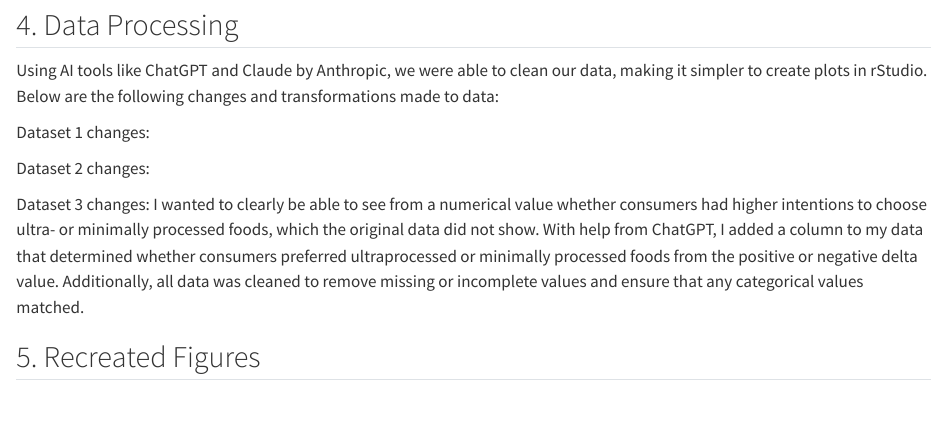
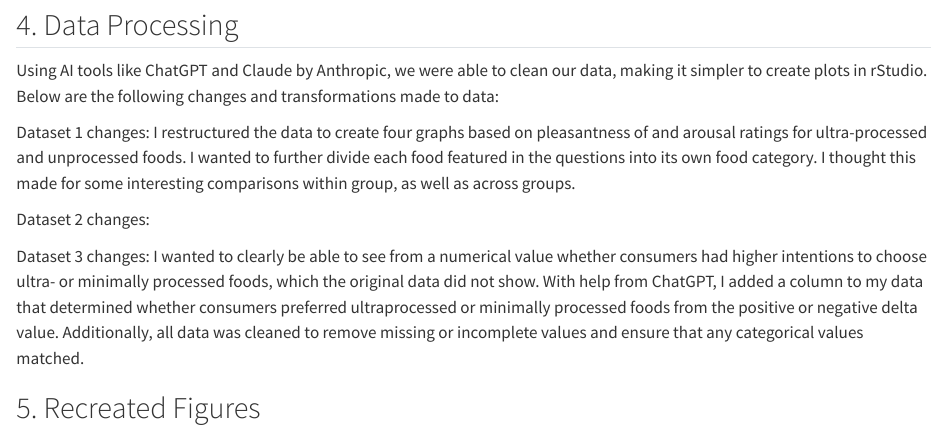
Before and after one commit to blakerobbins0/IAFSR-Group-Project, a Quarto document (projectdoc.qmd): the page in a window 1100 px wide, from 1560 px down. Rendered offline with R 4.5, knitr and Pandoc in place of Quarto, with nearby package versions.

Commit message:
Added figure data

```diff
--- a/projectdoc.qmd
+++ b/projectdoc.qmd
@@ -30,7 +30,7 @@ Additionally, no graphs or tables were included to visually represent the result
 
 Using AI tools like ChatGPT and Claude by Anthropic, we were able to clean our data, making it simpler to create plots in rStudio. Below are the following changes and transformations made to data:
 
-Dataset 1 changes:
+Dataset 1 changes: I restructured the data to create four graphs based on pleasantness of and arousal ratings for ultra-processed and unprocessed foods. I wanted to further divide each food featured in the questions into its own food category. I thought this made for some interesting comparisons within group, as well as across groups.
 
 Dataset 2 changes:
 
```
